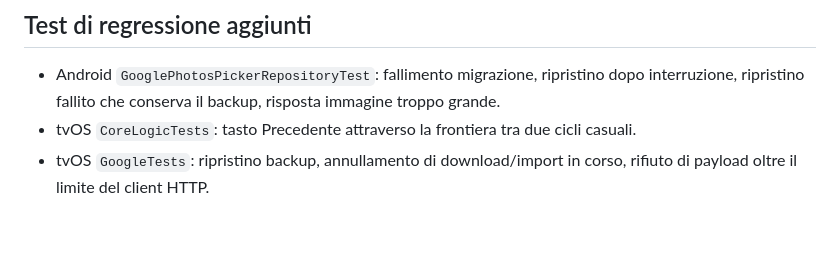
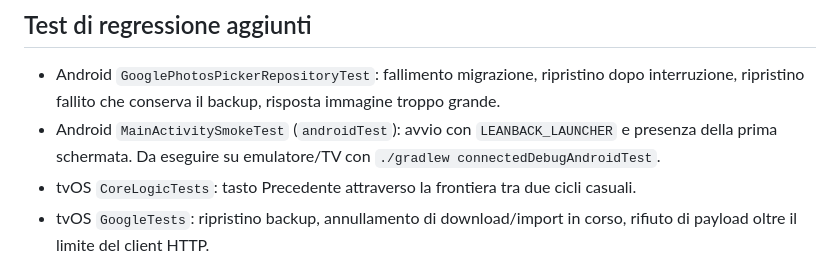
Before and after one commit to fz1101hub/fotofesta-tv, a Markdown page: docs/AUDIT_REMEDIATION_2026-10-14.md, the part around the change. GitHub-like rendering; blank space fills up the shorter version.

Commit message:
docs(audit): include Android TV instrumentation smoke test and validation command

```diff
--- a/docs/AUDIT_REMEDIATION_2026-10-14.md
+++ b/docs/AUDIT_REMEDIATION_2026-10-14.md
@@ -25,6 +25,7 @@
 ## Test di regressione aggiunti
 
 - Android `GooglePhotosPickerRepositoryTest`: fallimento migrazione, ripristino dopo interruzione, ripristino fallito che conserva il backup, risposta immagine troppo grande.
+- Android `MainActivitySmokeTest` (`androidTest`): avvio con `LEANBACK_LAUNCHER` e presenza della prima schermata. Da eseguire su emulatore/TV con `./gradlew connectedDebugAndroidTest`.
 - tvOS `CoreLogicTests`: tasto Precedente attraverso la frontiera tra due cicli casuali.
 - tvOS `GoogleTests`: ripristino backup, annullamento di download/import in corso, rifiuto di payload oltre il limite del client HTTP.
 
```
